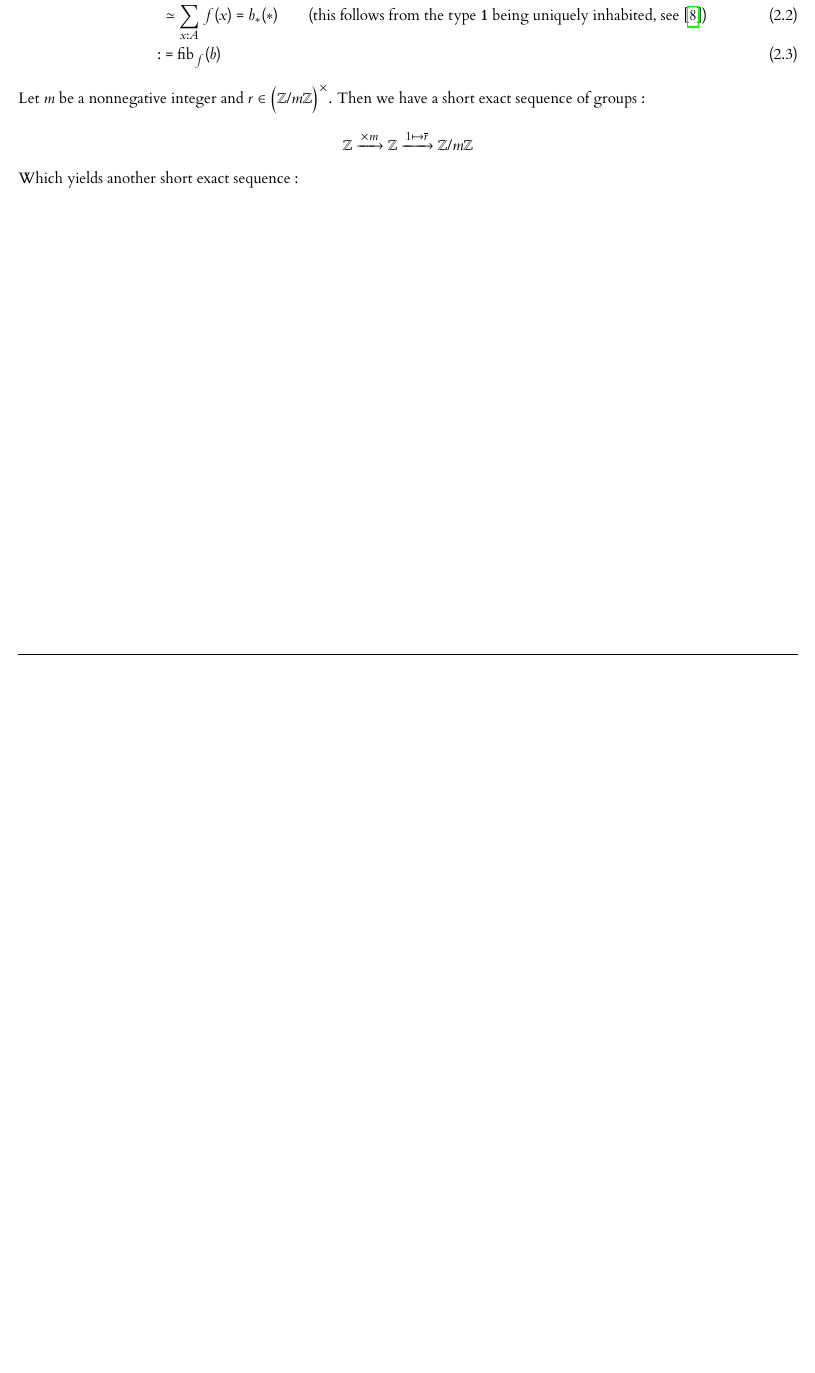
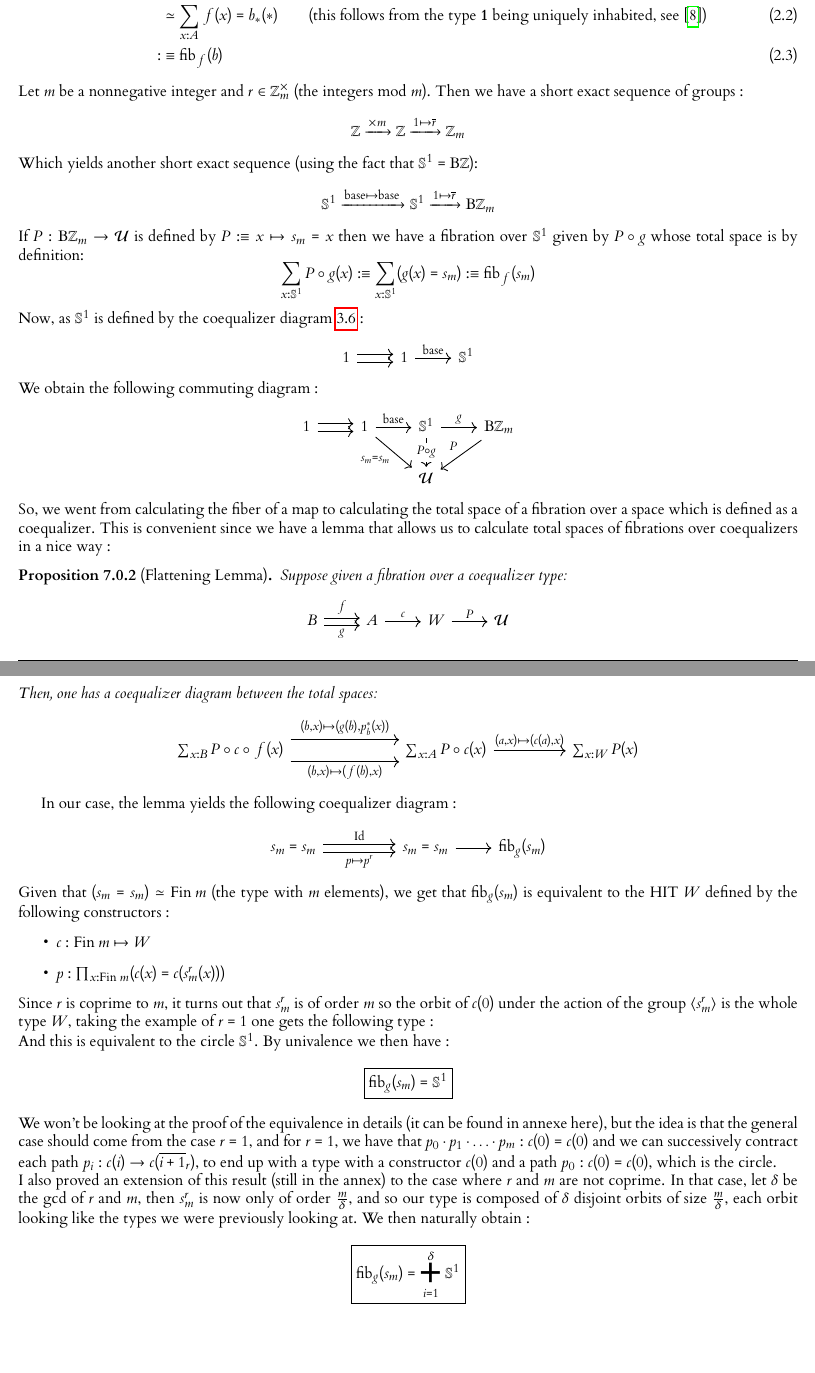
Before and after one commit to dlaird-ens/Stage-L3, a LaTeX thesis (Rapport/main.tex): part of page 17 of 18 before the commit and two parts of pages 17 and 18 of 19 after it, the two joined at a grey line, cut so that both start at the same text, the shorter picture padded with empty space. The pictures show the PDF file Rapport/main.pdf that the author committed with the source.

Commit message:
ajout du calcul de la fibration avec Z et Z_m (manque la déf des delooping)

```diff
--- a/Rapport/main.tex
+++ b/Rapport/main.tex
@@ -692,7 +694,7 @@ For the rest of the report we will be interested in calculating fibers of some m
   let $f : A \rightarrow B$ be a map and $b : B$, we define the fiber of $f$ over $b$ by :
   $$\mathrm{fib}_f(b) \hspace{3pt} :\equiv \sum_{x: A} f(x)=_B b$$
 \end{mydef}
-An interesting way to see the fiber of a map is via a pullback square \ref{fig:pullbacksquare}. For $b :B$ let $b_*$ be the map $\mathbf{1} \rightarrow B$ sending the canonical element $*$ to $b$. The the pullback of $f$ and $b_*$ is equivalent to the $\mathrm{fib}_f(b)$ :
+An interesting way to see the fiber of a map is via a pullback square \ref{fig:pullbacksquare}. For $b :B$ let $b_*$ be the map $\mathbf{1} \rightarrow B$ sending the canonical element $*$ to $b$. The the pullback of $f$ and $b_*$ is equivalent to the fiber $\mathrm{fib}_f(b)$ :
 \begin{center}
   \begin{tikzcd}
     \mathrm{fib}_f(b) \arrow[d] \arrow[r] & \textbf{1} \arrow[d, "b_*"] \\
@@ -701,14 +703,62 @@ An interesting way to see the fiber of a map is via a pullback square \ref{fig:p
 \end{center}
 This follows from the calculation :
 \begin{align}
-A \times_B \textbf{1} :&= \sum_{x :A} \sum_{y : \textbf{1}} f(x)=b_*(y)\\
+A \times_B \textbf{1} :
+&\equiv \sum_{x :A} \sum_{y : \textbf{1}} f(x)=b_*(y)\\
 &\simeq \sum_{x : A} f(x)=b_*(*) \text{\quad \quad (this follows from the type \textbf{1} being uniquely inhabited, see \cite{hott})}\\
-:&=\mathrm{fib}_f(b)
+:&\equiv\mathrm{fib}_f(b)
 \end{align}
-Let $m$ be a nonnegative integer and $r \in \big (\mathbb Z / m\mathbb Z\big )^{\times}$. Then we have a short exact sequence of groups :
-$$\mathbb{Z} \xrightarrow{\times m} \mathbb{Z} \xrightarrow{1 \mapsto \overline r} \mathbb Z / m\mathbb Z$$
-Which yields another short exact sequence :
-
+Let $m$ be a nonnegative integer and $r \in \mathbb{Z}_m^{\times}$ (the integers mod $m$). Then we have a short exact sequence of groups :
+$$\mathbb{Z} \xrightarrow{\times m} \mathbb{Z} \xrightarrow{1 \mapsto \overline r} \mathbb Z_m$$
+Which yields another short exact sequence (using the fact that $\mathbb{S}^1 = \mathrm{B} \mathbb Z$):
+$$\mathbb{S}^1 \xrightarrow{\mathrm{base} \mapsto \mathrm{base}} \mathbb{S}^1 \xrightarrow{1 \mapsto \overline r} \mathrm{B}\mathbb{Z}_m$$
+If $P : \mathrm{B}\mathbb{Z}_m \rightarrow \mathcal{U}$ is defined by $P :\equiv x \mapsto s_m = x$ then we have a fibration over $\mathbb{S}^1$ given by $P \circ g$ whose total space is by definition:
+$$\sum_{x : \mathbb{S}^1} P \circ g (x) :\equiv \sum_{x : \mathbb{S}^1}(g(x)=s_m) :\equiv \mathrm{fib}_f(s_m)$$
+Now, as $\mathbb{S}^1$ is defined by the coequalizer diagram \ref{fig:coequalizer} :
+\begin{center}
+  \begin{tikzcd}
+    1 \arrow[r, shift left] \arrow[r, shift right] & 1 \arrow[r, "\mathrm{base}"] & \mathbb{S}^1
+  \end{tikzcd}
+\end{center}
+We obtain the following commuting diagram :
+\begin{center}
+  \begin{tikzcd}
+    1 \arrow[r, shift left] \arrow[r, shift right] & 1 \arrow[r, "\mathrm{base}"] \arrow[rd, "s_m =s_m"'] & \mathbb{S}^1 \arrow[r, "g"] \arrow[d, "P \circ g" description] & \mathrm{B} \mathbb{Z}_m \arrow[ld, "P"'] \\
+                                                   &                                                      & \mathcal U                                                     &
+  \end{tikzcd}
+\end{center}
+So, we went from calculating the fiber of a map to calculating the total space of a fibration over a space which is defined as a coequalizer. This is convenient since we have a lemma that allows us to calculate total spaces of fibrations over coequalizers in a nice way :
+\begin{prop}[Flattening Lemma]
+  Suppose given a fibration over a coequalizer type:
+  \begin{center}
+    \begin{tikzcd}
+      B \arrow[r, "f", shift left] \arrow[r, "g"', shift right] & A \arrow[r, "c"] & W \arrow[r, "P"] & \mathcal U
+    \end{tikzcd}
+  \end{center}
+  Then, one has a coequalizer diagram between the total spaces:
+  \begin{center}
+    \begin{tikzcd}
+      \sum_{x : B} P \circ c \circ f (x) \arrow[rrr, "{(b,x) \mapsto(g(b),p_b^*(x))}", shift left=3] \arrow[rrr, "{(b,x) \mapsto (f(b),x)}"', shift right=3] &  &  & \sum_{x : A} P \circ c (x) \arrow[rr, "{(a,x) \mapsto(c(a),x)}"] &  & \sum_{x : W} P(x)
+    \end{tikzcd}
+  \end{center}
+\end{prop}
+In our case, the lemma yields the following coequalizer diagram :
+\begin{center}
+\begin{tikzcd}
+  s_m=s_m \arrow[rr, "\mathrm{Id}", shift left] \arrow[rr, "p \mapsto p^r"', shift right] &  & s_m=s_m \arrow[r] & \mathrm{fib}_g(s_m)
+\end{tikzcd}
+\end{center}
+Given that $(s_m = s_m) \simeq \mathrm{Fin} \hspace{2pt} m$ (the type with $m$ elements), we get that $\mathrm{fib}_g(s_m)$ is equivalent to the HIT $W$ defined by the following constructors :
+\begin{itemize}
+  \item $c : \mathrm{Fin} \hspace{2pt} m \mapsto W$
+  \item $ p : \prod_{x : \mathrm{Fin}\hspace{2pt} m} (c(x) = c(s_m^r(x)))$
+\end{itemize}
+Since $r$ is coprime to $m$, it turns out that $s_m^r$ is of order $m$ so the orbit of $c(0)$ under the action of the group $\langle s_m^r \rangle$ is the whole type $W$, taking the example of $r=1$ one gets the following type : \\
+And this is equivalent to the circle $\mathbb{S}^1$. By univalence we then have :
+$$\boxed{\mathrm{fib}_g(s_m) = \mathbb{S}^1}$$
+We won't be looking at the proof of the equivalence in details (it can be found in annexe here), but the idea is that the general case should come from the case $r=1$, and for $r=1$, we have that $p_0 \cdot p_1 \cdot \ldots \cdot p_m : c(0)=c(0)$ and we can successively contract each path $p_i : c(i)\rightarrow c(\overline{i+1}_r)$, to end up with a type with a constructor $c(0)$ and a path $p_0 : c(0) = c(0)$, which is the circle. \\
+I also proved an extension of this result (still in the annex) to the case where $r$ and $m$ are not coprime. In that case, let $\delta$ be the $\gcd$ of $r$ and $m$, then $s_m^r$ is now only of order $\frac m{\delta}$, and so our type is composed of $\delta$ disjoint orbits of size $\frac m{\delta}$, each orbit looking like the types we were previously looking at. We then naturally obtain :
+$$\boxed{\mathrm{fib}_g(s_m) = \bigplus_{i=1}^{\delta} \mathbb{S}^1}$$
 \printbibliography
 
 \end{document}
```
Also changed, not shown: Rapport/main.pdf, Rapport/main.tex (2 more changed lines).
